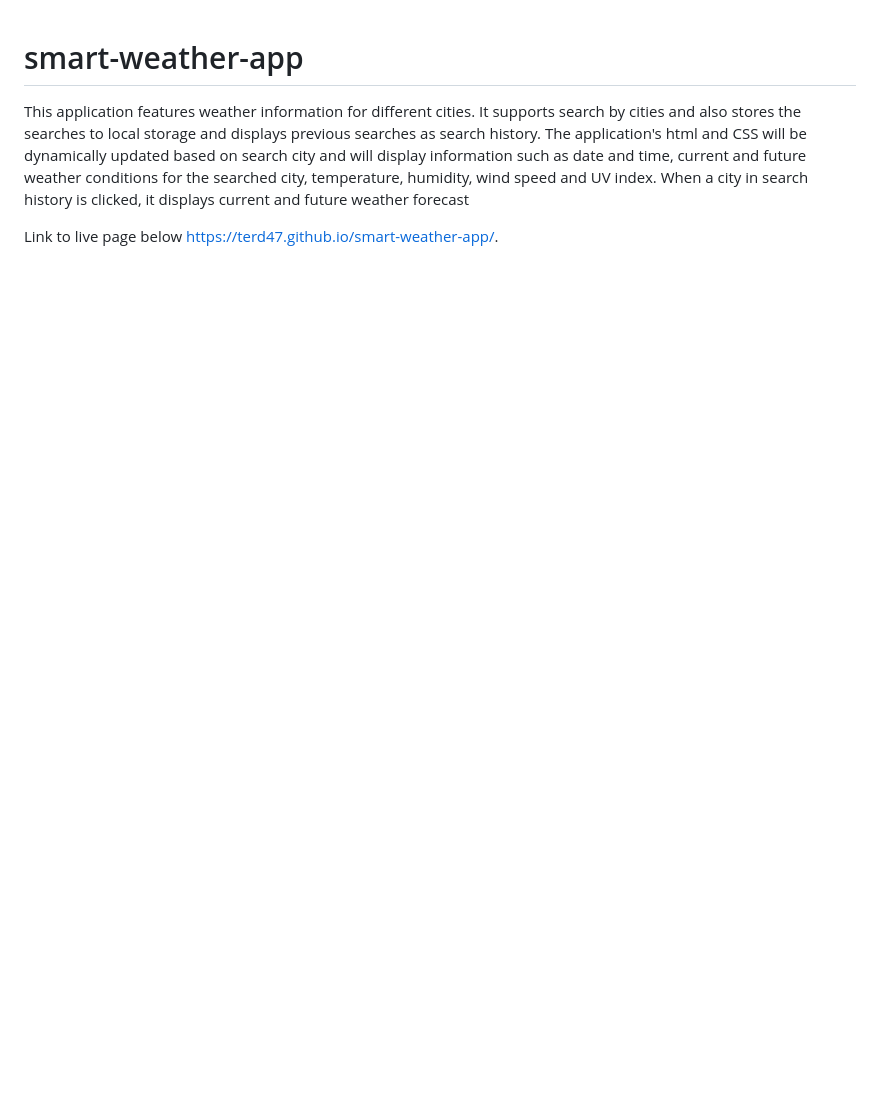
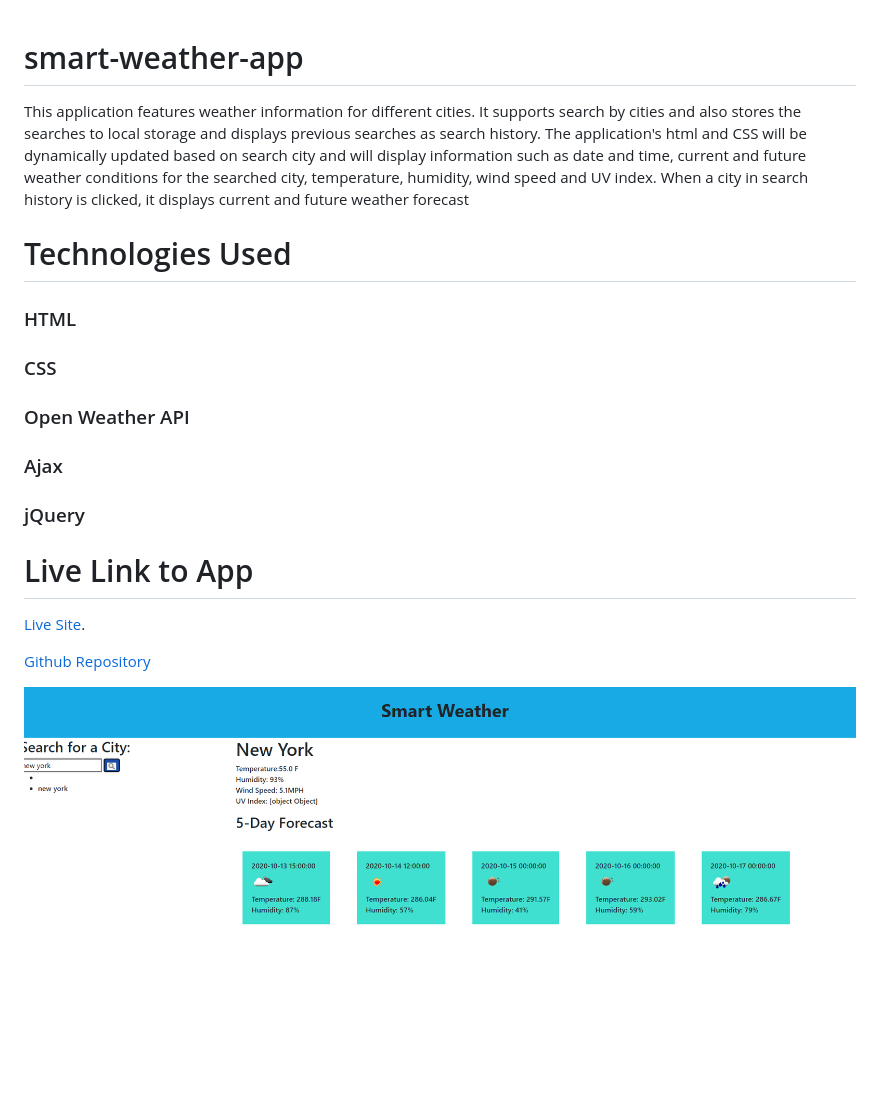
Before and after one commit to Terd47/smart-weather-app, a Markdown page: README.md, the part around the change. Drawn GitHub-style; pictures changed too: assets/images/smart-city-app.png (added); blank space fills up the shorter version.

```diff
--- a/README.md
+++ b/README.md
@@ -1,5 +1,16 @@
 # smart-weather-app
 This application features weather information for different cities. It supports search by cities and also stores the searches to local storage and displays previous searches as search history. The application's html and CSS  will be dynamically updated based on search city and will display information such as date and time, current and future weather conditions for the searched city, temperature, humidity, wind speed and  UV index. When a city in search history is clicked, it displays current and future weather forecast
 
-Link to live page below
- https://terd47.github.io/smart-weather-app/.
+# Technologies Used
+### HTML
+### CSS
+### Open Weather API
+### Ajax
+### jQuery
+
+# Live Link to App
+ [ Live Site](https://terd47.github.io/smart-weather-app/).
+
+[Github Repository](https://github.com/Terd47/smart-weather-app)
+
+![ smart weather](./assets/images/smart-city-app.png)
```
